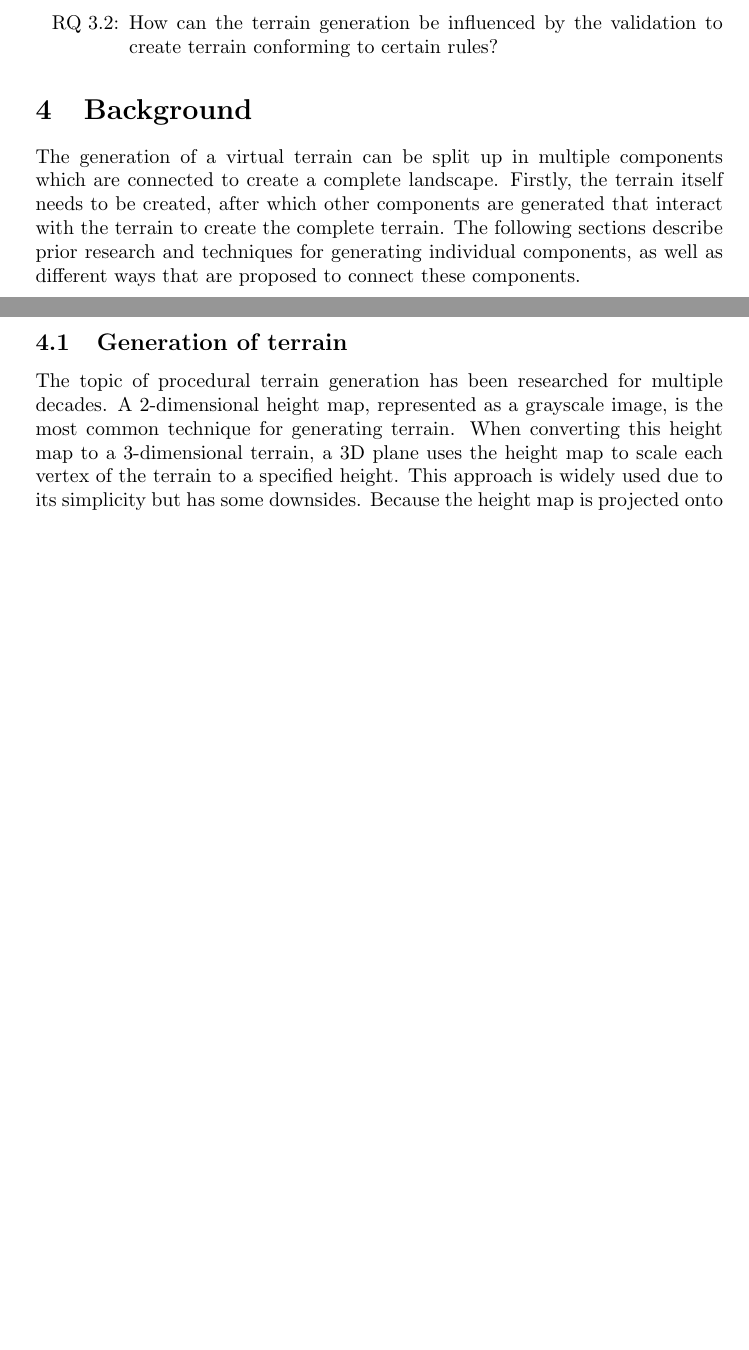
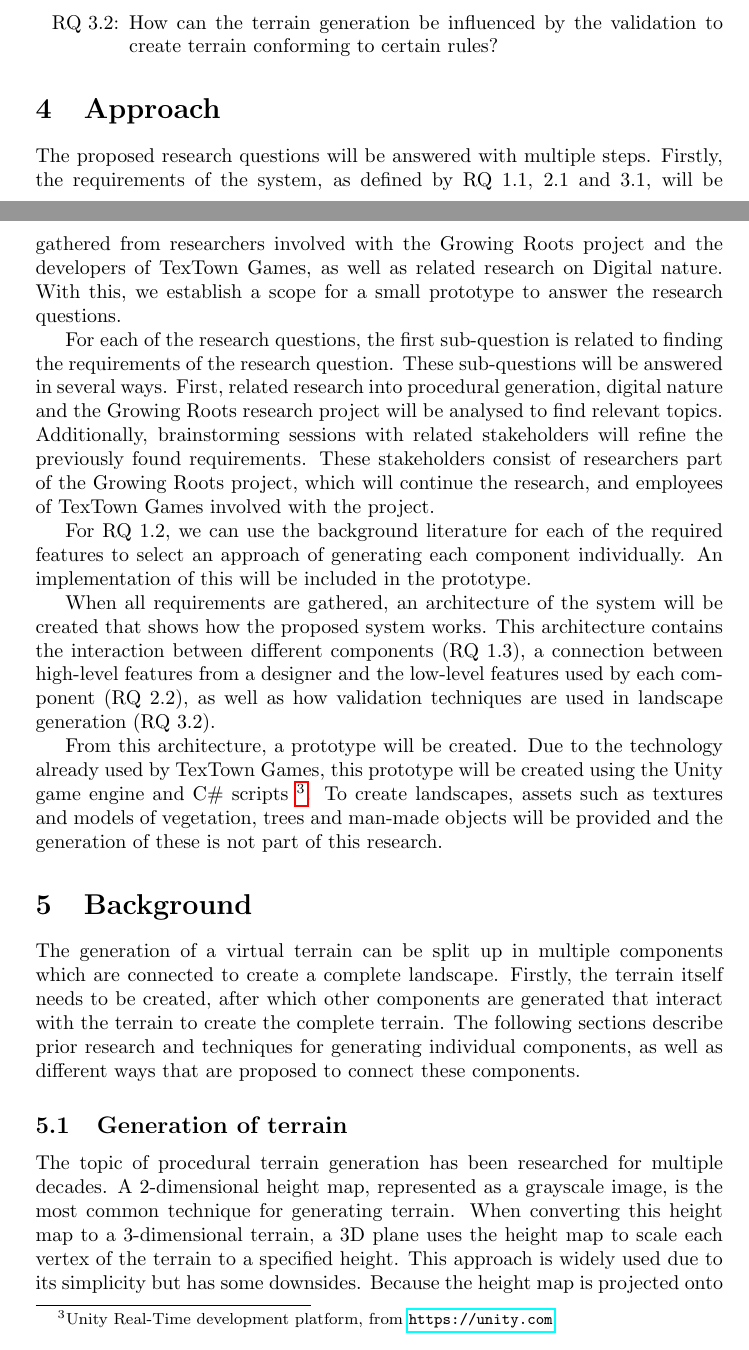
Before and after one commit to LvanArkel/Master-thesis-LvA, a LaTeX document (ResearchTopics.tex): two parts of pages 2 and 3 of 13 before the commit and two parts of pages 2 and 3 of 14 after it, joined at a grey line, cut so that both start at the same text, the shorter picture padded with empty space. Compiled offline with pdfLaTeX.

Commit message:
Research topics V2

```diff
--- a/ResearchTopics.tex
+++ b/ResearchTopics.tex
@@ -10,5 +10,5 @@
 % \usepackage{todonotes}
 \usepackage{url}
 
-\title{Research topics}
+\title{Research topics\\Fixed-viewpoint procedural generation of digital nature landscapes.}
 \author{Lars van Arkel}
@@ -51,6 +50,27 @@ As the system will be used by people who are not necessarily designers or progra
         \item How can the terrain generation be influenced by the validation to create terrain conforming to certain rules?
     \end{enumerate}
 \end{enumerate}
+
+\section{Approach}
+The proposed research questions will be answered with multiple steps. Firstly, the requirements of the system, as defined by RQ 1.1, 2.1 and 3.1, will be gathered from researchers involved with the Growing Roots project and the developers of TexTown Games, as well as related research on Digital nature. With this, we establish a scope for a small prototype to answer the research questions.
+
+For each of the research questions, the first sub-question is related to finding the requirements of the research question. These sub-questions will be answered in several ways. First, related research into procedural generation, digital nature and the Growing Roots research project will be analysed to find relevant topics. Additionally, brainstorming sessions with related stakeholders will refine the previously found requirements. These stakeholders consist of researchers part of the Growing Roots project, which will continue the research, and employees of TexTown Games involved with the project.
+
+For RQ 1.2, we can use the background literature for each of the required features to select an approach of generating each component individually. An implementation of this will be included in the prototype.
+
+When all requirements are gathered, an architecture of the system will be created that shows how the proposed system works. This architecture contains the interaction between different components (RQ 1.3), a connection between high-level features from a designer and the low-level features used by each component (RQ 2.2), as well as how validation techniques are used in landscape generation (RQ 3.2).
+
+From this architecture, a prototype will be created. Due to the technology already used by TexTown Games, this prototype will be created using the Unity game engine and C\# scripts \footnote{Unity Real-Time development platform, from \url{https://unity.com}}. To create landscapes, assets such as textures and models of vegetation, trees and man-made objects will be provided and the generation of these is not part of this research.
+
+%RQ 1.1 Brainstorm with researcher / company. Look at related research
+%RQ 1.2 Look at related research. Build prototype components for each individual component.
+%RQ 1.3 Define requirements for a landscape for a single point of view. Create an architecture to connect components.
+
+%RQ 2.1 Create requirements for different environments (tended/wild, open/closed, biomes) with researcher / company / background research.
+%RQ 2.2 Connect generation parameters to requirements. Adapt architecture to support parameters.
+
+%RQ 3.1 Brainstorm with researcher / TTG. In the brainstorm, find the usefulness of validating the requirements to future research.
+%RQ 3.2 Add validation to architecture. Decide how validation will be used to influence terrain generation
 
 \section{Background}
 The generation of a virtual terrain can be split up in multiple components which are connected to create a complete landscape. Firstly, the terrain itself needs to be created, after which other components are generated that interact with the terrain to create the complete terrain. The following sections describe prior research and techniques for generating individual components, as well as different ways that are proposed to connect these components.
```
Also changed, not shown: ResearchTopics.tex (5 more changed lines).
